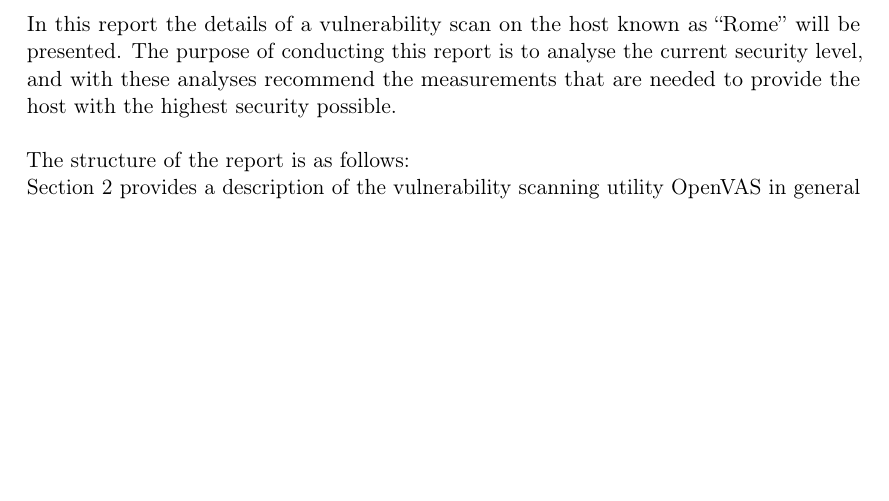
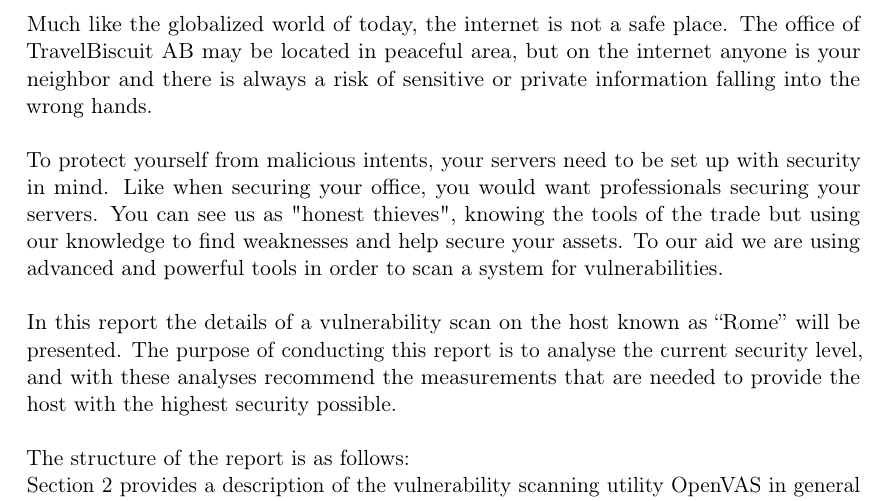
Before and after one commit to Herminator98/CompSec_EDA263, a LaTeX document (Lab3/latex/report.tex, which reads Lab3/latex/intro.tex): part of page 5 of 15, cut at the place of the change, the shorter picture padded with empty space. Compiled offline with pdfLaTeX.

Commit message:
Added selling points to intro

```diff
--- a/Lab3/latex/intro.tex
+++ b/Lab3/latex/intro.tex
@@ -1,6 +1,14 @@
 \section{Introduction} \label{sec:intro}
 
-In this report the details of a vulnerability scan on the host known as “Rome” will be presented.
+Much like the globalized world of today, the internet is not a safe place.
+The office of TravelBiscuit AB may be located in peaceful area, but on the internet anyone is your neighbor and there is always a risk of sensitive or private information falling into the wrong hands. \\
+
+\noindent To protect yourself from malicious intents, your servers need to be set up with security in mind.
+Like when securing your office, you would want professionals securing your servers.
+You can see us as "honest thieves", knowing the tools of the trade but using our knowledge to find weaknesses and help secure your assets.
+To our aid we are using advanced and powerful tools in order to scan a system for vulnerabilities. \\
+
+\noindent In this report the details of a vulnerability scan on the host known as “Rome” will be presented.
 The purpose of conducting this report is to analyse the current security level, and with these analyses recommend the measurements that are needed to provide the host with the highest security possible. \\
 
 \noindent The structure of the report is as follows: \\
```
